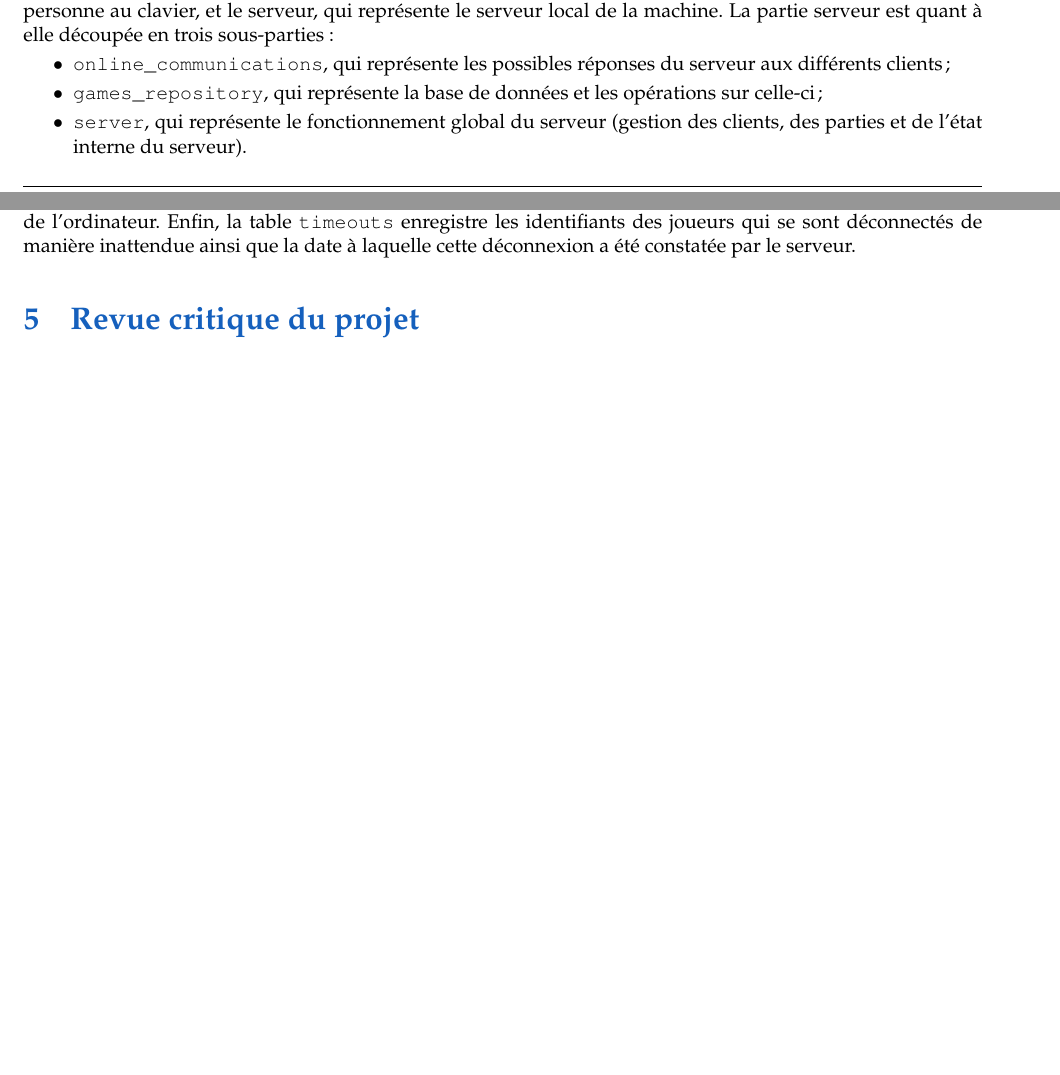
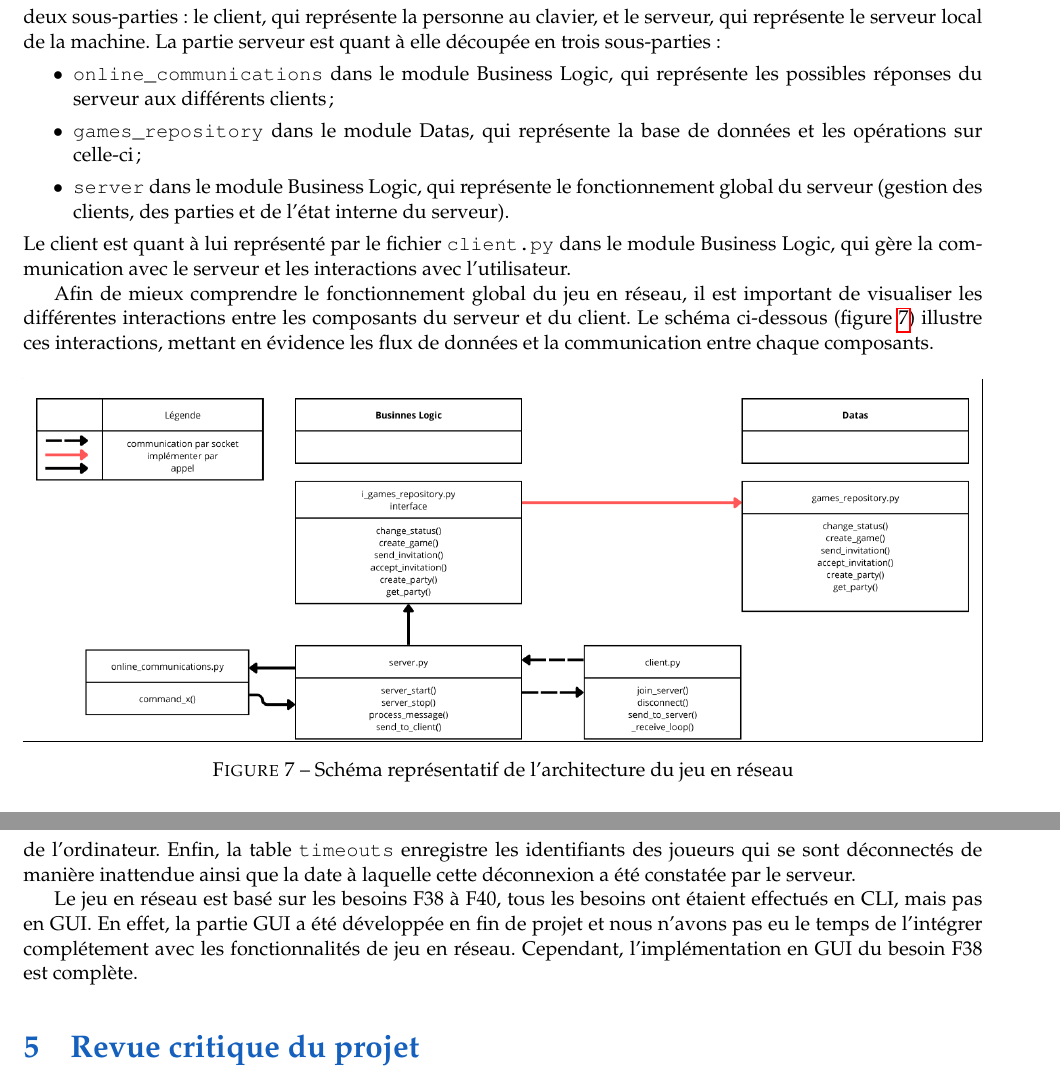
Before and after one commit to Bifiduus/carcassonne-python, a LaTeX document (pdp/02-final/report.tex): two parts of pages 13 and 16 of 23 before the commit and two parts of pages 14 and 17 of 24 after it, joined at a grey line, cut so that both start at the same text, the shorter picture padded with empty space. Compiled offline with pdfLaTeX.

Commit message:
added explanations about the network part + schema

```diff
--- a/pdp/02-final/report.tex
+++ b/pdp/02-final/report.tex
@@ -582,10 +585,19 @@ Une fois entraîné, le modèle est sauvegardé au format \texttt{.keras}, inclu
 La partie concernant les besoins du serveur est découpée en deux sous-parties : le client, qui représente la personne au clavier, et le serveur, qui représente le serveur local de la machine. La partie serveur est quant à elle découpée en trois sous-parties :
 \begin{itemize}
-  \item [$\bullet$] \texttt{online\_communications}, qui représente les possibles réponses du serveur aux différents clients ;
-  \item [$\bullet$] \texttt{games\_repository}, qui représente la base de données et les opérations sur celle-ci ;
-  \item [$\bullet$] \texttt{server}, qui représente le fonctionnement global du serveur (gestion des clients, des parties et de l'état interne du serveur).
+  \item [$\bullet$] \texttt{online\_communications} dans le module Business Logic, qui représente les possibles réponses du serveur aux différents clients ;
+  \item [$\bullet$] \texttt{games\_repository} dans le module Datas, qui représente la base de données et les opérations sur celle-ci ;
+  \item [$\bullet$] \texttt{server} dans le module Business Logic, qui représente le fonctionnement global du serveur (gestion des clients, des parties et de l'état interne du serveur).
 \end{itemize}
+Le client est quant à lui représenté par le fichier \texttt{client.py} dans le module Business Logic, qui gère la communication avec le serveur et les interactions avec l'utilisateur.
 
+Afin de mieux comprendre le fonctionnement global du jeu en réseau, il est important de visualiser les différentes interactions entre les composants du serveur et du client.
+Le schéma ci-dessous (figure \ref{fig:network_diagram}) illustre ces interactions, mettant en évidence les flux de données et la communication entre chaque composants.
+\begin{figure}[H]
+    \centering
+    \frame{\includegraphics[width=1\textwidth]{images/diagramme_du_réseau.png}}
+    \centering
+    \caption{Schéma représentatif de l'architecture du jeu en réseau}\label{fig:network_diagram}
+\end{figure}
 \subsubsection{Serveur}
 La première fonction du serveur est \texttt{server\_start}. Cette fonction démarre le serveur en TCP sur un port donné en argument. Si aucun port n'est donné, le port 12345 sera utilisé par défaut. Suite à cela, un thread pour le serveur est créé et démarré sur la fonction \texttt{server\_running}.
 
@@ -642,6 +654,10 @@ L'une des tables les plus importantes pour la gestion des parties est la table \
 
 Pour gérer les conflits de noms d'utilisateurs entre différents serveurs, la table \texttt{usernames} a été créée. Elle contient l'adresse du serveur et le nom d'utilisateur associé. Si un serveur n'est pas présent dans cette table, le nom d'utilisateur principal est utilisé à condition qu'il ne soit pas déjà pris sur ce serveur, ou la phase d'enregistrement n'a pas encore eu lieu. Cette table est la seule à contenir des données propres au propriétaire de l'ordinateur. Enfin, la table \texttt{timeouts} enregistre les identifiants des joueurs qui se sont déconnectés de manière inattendue ainsi que la date à laquelle cette déconnexion a été constatée par le serveur.
 
+
+Le jeu en réseau est basé sur les besoins F38 à F40, tous les besoins ont étaient effectués en CLI, mais pas en GUI.
+En effet, la partie GUI a été développée en fin de projet et nous n'avons pas eu le temps de l'intégrer complétement avec les fonctionnalités de jeu en réseau.
+Cependant, l'implémentation en GUI du besoin F38 est complète.
 \section{Revue critique du projet}
 
 Nous avons fait face à plusieurs défis au cours de ce projet notamment en ce qui concerne la complexité du jeu et la mise en œuvre de l'intelligence artificielle.
```
Also changed, not shown: pdp/02-final/images/diagramme_du_réseau.png (added), pdp/02-final/report.tex (5 more changed lines).
